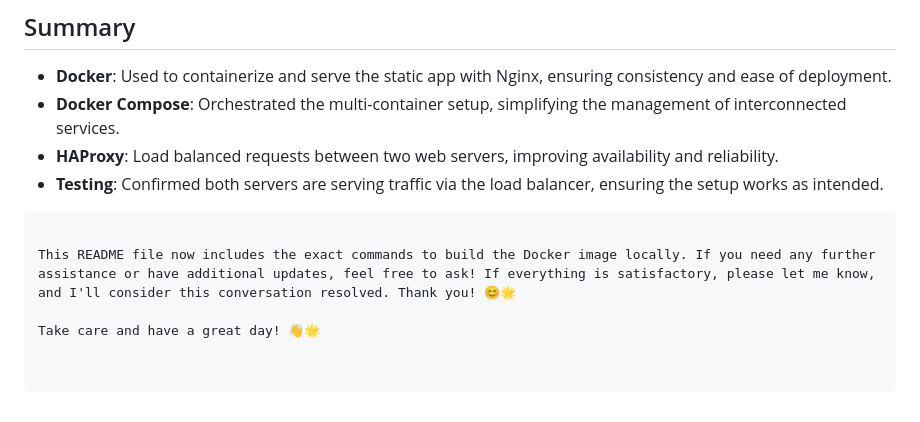
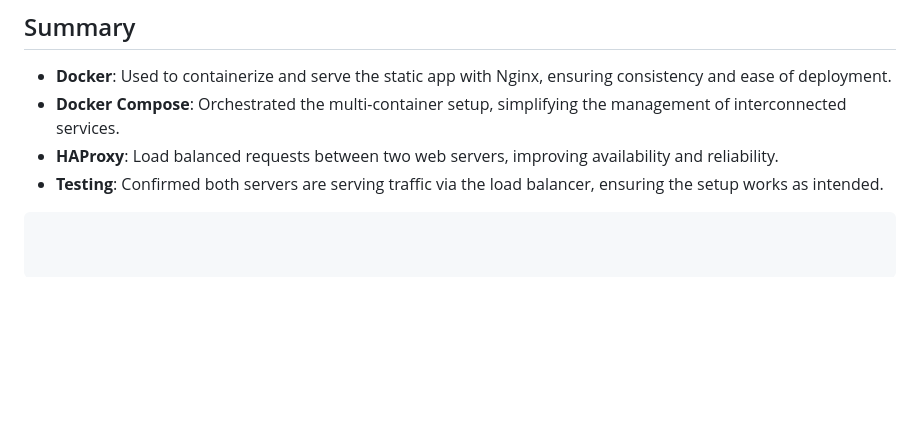
Before and after one commit to attorney755/Country_Information_App, a Markdown page: README.md, the part around the change. Rendered like a GitHub page; blank space fills up the shorter version.

````diff
--- a/README.md
+++ b/README.md
@@ -173,7 +173,3 @@ I did this because accessing the web servers directly can help diagnose and reso
 - **HAProxy**: Load balanced requests between two web servers, improving availability and reliability.
 - **Testing**: Confirmed both servers are serving traffic via the load balancer, ensuring the setup works as intended.
 ```
-
-This README file now includes the exact commands to build the Docker image locally. If you need any further assistance or have additional updates, feel free to ask! If everything is satisfactory, please let me know, and I'll consider this conversation resolved. Thank you! 😊🌟
-
-Take care and have a great day! 👋🌟
````
